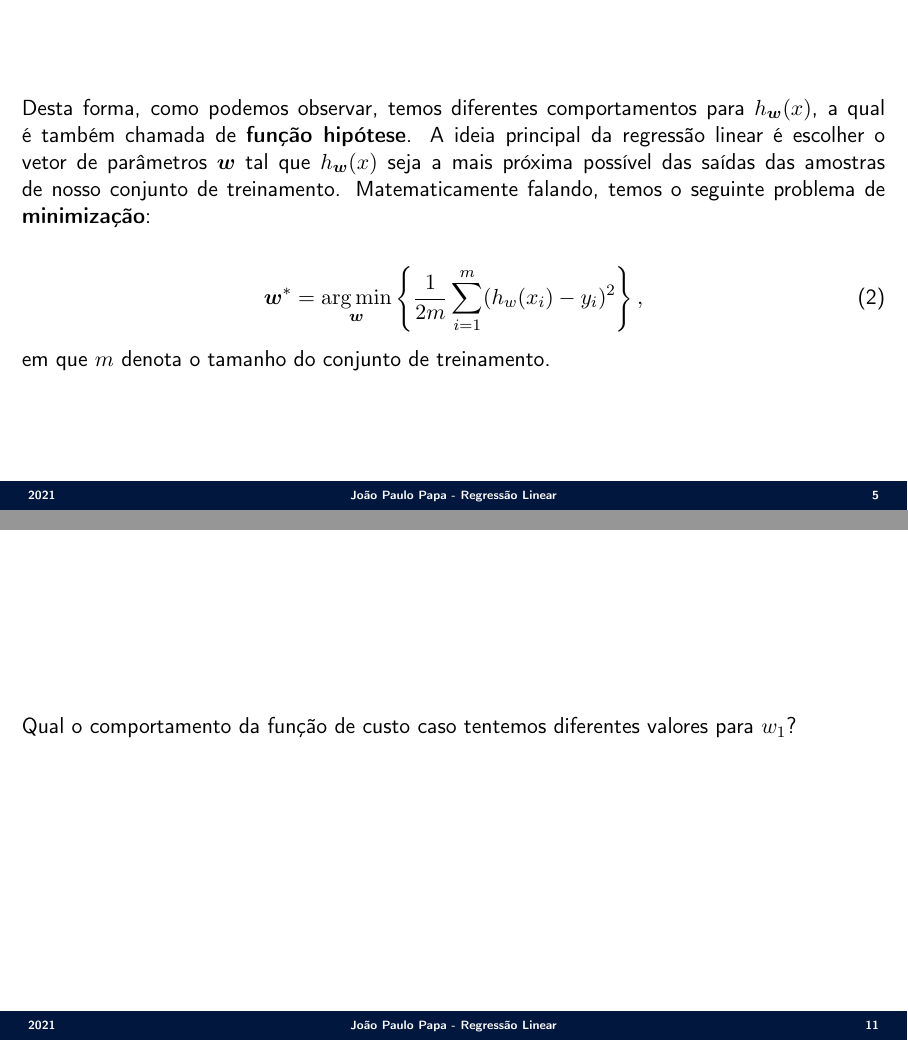
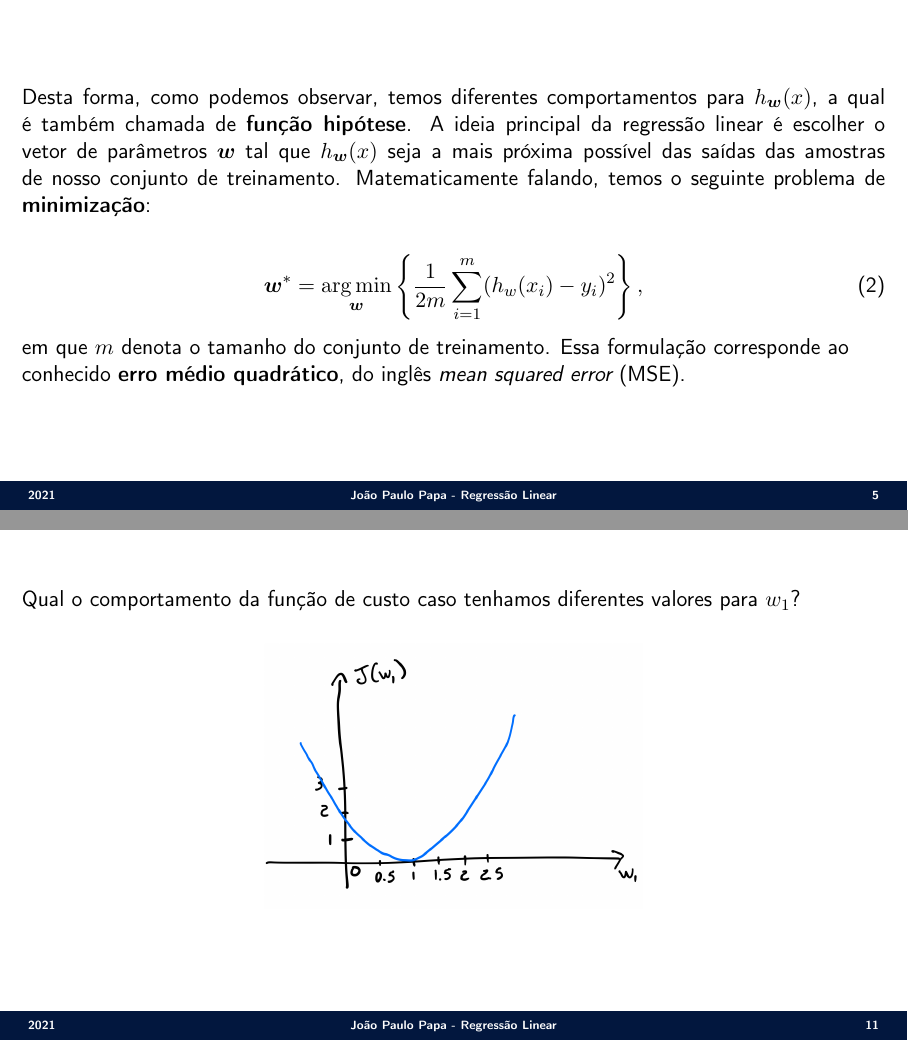
Before and after one commit to jppbsi/lectures, LaTeX slides (machine_learning/Regression/Linear_Regression/lecture.tex): pages 7 and 13 of 13, joined at a grey line. Compiled offline with pdfLaTeX.

Commit message:
Working on lecture about linear regression.

```diff
--- a/machine_learning/Regression/Linear_Regression/lecture.tex
+++ b/machine_learning/Regression/Linear_Regression/lecture.tex
@@ -128,7 +129,7 @@ em que $w_0$ e $w_1$ denotam os parâmetros do modelo (equação da reta), poden
 \label{e.min_linear_regression}
 	\boldsymbol{w}^\ast = \argmin_{\boldsymbol{w}}\left\{\frac{1}{2m}\sum_{i=1}^m(h_w(x_i)-y_i)^2\right\},
 \end{equation}
-em que $m$ denota o tamanho do conjunto de treinamento.
+em que $m$ denota o tamanho do conjunto de treinamento. Essa formulação corresponde ao conhecido \textbf{erro médio quadrático}, do inglês \emph{mean squared error} (MSE).
 }
 
 \Sli{
@@ -224,7 +225,11 @@ J(w_1) &= \frac{1}{2.3}[(0.5-1)^2+(1-2)^2+(1.5-3)^2]\\
 }
 
 \Sli{
-Qual o comportamento da função de custo caso tentemos diferentes valores para $w_1$?
+Qual o comportamento da função de custo caso tenhamos diferentes valores para $w_1$?
+
+\begin{center}
+\includegraphics[scale=0.17]{./figs/Regressao_Linear_Fig12.png}
+\end{center}
 }
 
 \end{document}
```
Also changed, not shown: machine_learning/Regression/Linear_Regression/figs/Regressao_Linear_Fig12.png (added), machine_learning/Regression/Linear_Regression/lecture.tex (1 more changed lines).
